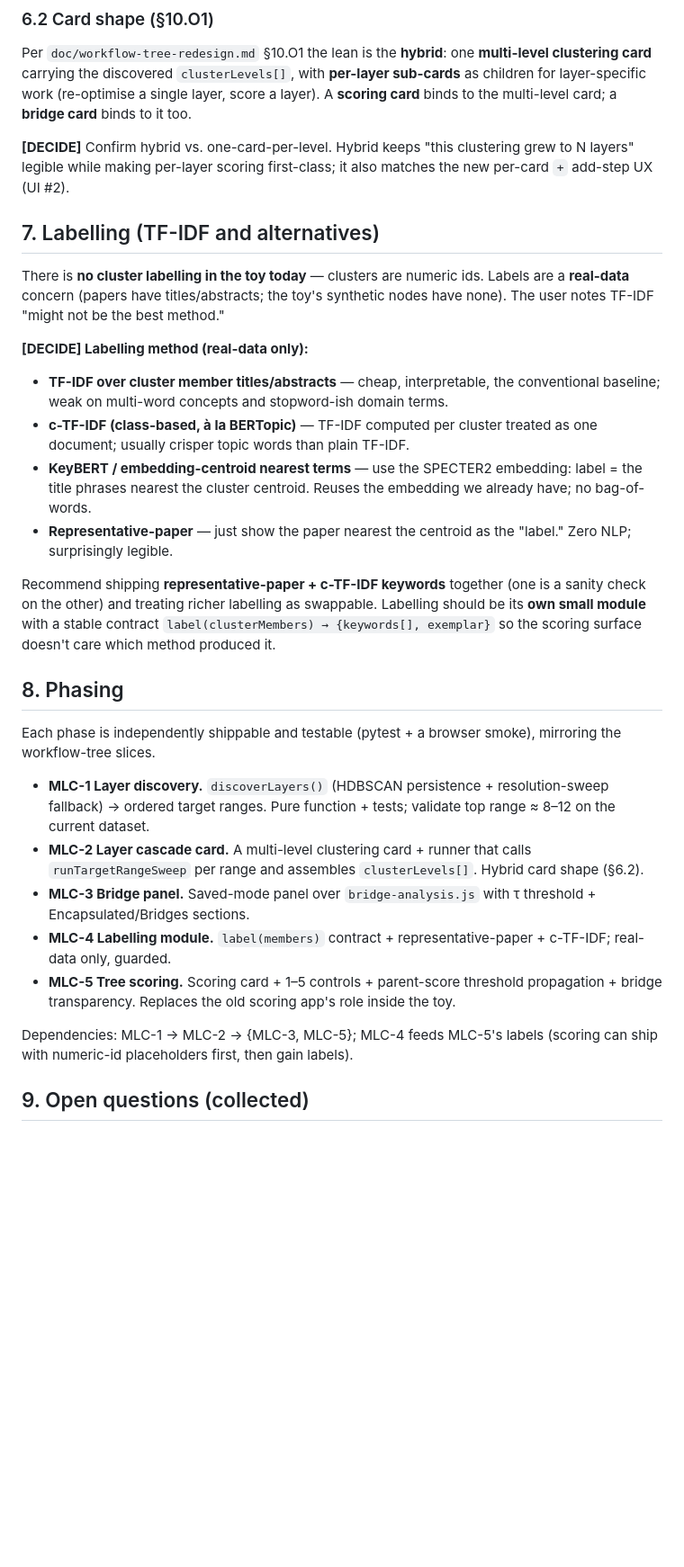
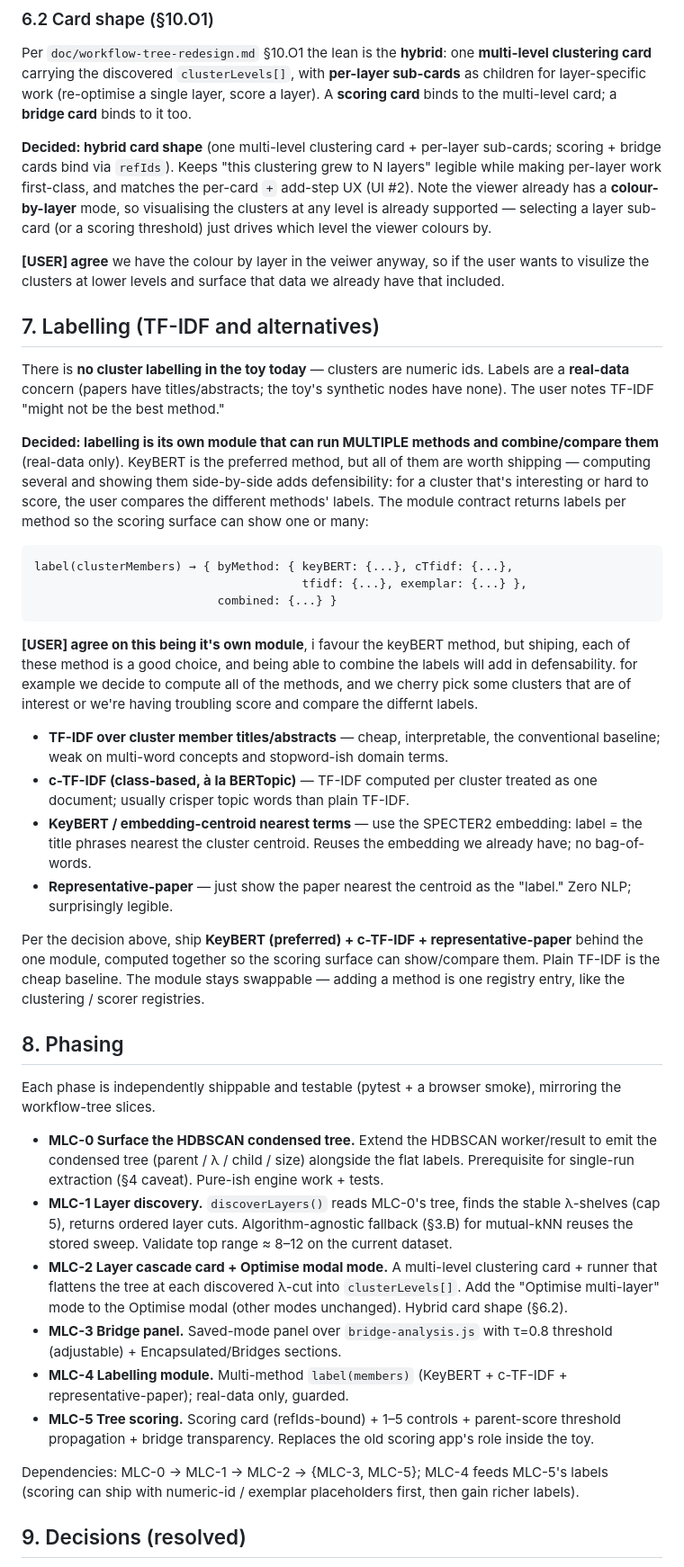
Before and after one commit to msinclair-sudo/network_toy, a Markdown page: doc/multi-level-clustering-plan.md, the part around one of its changes. Shown at 90% size. Drawn GitHub-style; blank space fills up the shorter version.

````diff
--- a/doc/multi-level-clustering-plan.md
+++ b/doc/multi-level-clustering-plan.md
@@ -227,9 +266,15 @@ layer-specific work (re-optimise a single layer, score a layer). A
 **scoring card** binds to the multi-level card; a **bridge card** binds
 to it too.
 
-**[DECIDE]** Confirm hybrid vs. one-card-per-level. Hybrid keeps "this
-clustering grew to N layers" legible while making per-layer scoring
-first-class; it also matches the new per-card `+` add-step UX (UI #2).
+**Decided: hybrid card shape** (one multi-level clustering card +
+per-layer sub-cards; scoring + bridge cards bind via `refIds`). Keeps
+"this clustering grew to N layers" legible while making per-layer work
+first-class, and matches the per-card `+` add-step UX (UI #2). Note the
+viewer already has a **colour-by-layer** mode, so visualising the
+clusters at any level is already supported — selecting a layer sub-card
+(or a scoring threshold) just drives which level the viewer colours by.
+
+**[USER] agree** we have the colour by layer in the veiwer anyway, so if the user wants to visulize the clusters at lower levels and surface that data we already have that included.
 
 ## 7. Labelling (TF-IDF and alternatives)
 
@@ -238,7 +283,22 @@ numeric ids. Labels are a **real-data** concern (papers have
 titles/abstracts; the toy's synthetic nodes have none). The user notes
 TF-IDF "might not be the best method."
 
-**[DECIDE] Labelling method (real-data only):**
+**Decided: labelling is its own module that can run MULTIPLE methods and
+combine/compare them** (real-data only). KeyBERT is the preferred method,
+but all of them are worth shipping — computing several and showing them
+side-by-side adds defensibility: for a cluster that's interesting or
+hard to score, the user compares the different methods' labels. The
+module contract returns labels per method so the scoring surface can
+show one or many:
+
+```
+label(clusterMembers) → { byMethod: { keyBERT: {...}, cTfidf: {...},
+                                      tfidf: {...}, exemplar: {...} },
+                          combined: {...} }
+```
+
+**[USER] agree on this being it's own module**, i favour the keyBERT method, but shiping, each of these method is a good choice, and being able to combine the labels will add in defensability. for example we decide to compute all of the methods, and we cherry pick some clusters that are of interest or we're having troubling score and compare the differnt labels.
+
 - **TF-IDF over cluster member titles/abstracts** — cheap, interpretable,
   the conventional baseline; weak on multi-word concepts and stopword-ish
   domain terms.
@@ -250,33 +310,40 @@ TF-IDF "might not be the best method."
 - **Representative-paper** — just show the paper nearest the centroid as
   the "label." Zero NLP; surprisingly legible.
 
-Recommend shipping **representative-paper + c-TF-IDF keywords** together
-(one is a sanity check on the other) and treating richer labelling as
-swappable. Labelling should be its **own small module** with a stable
-contract `label(clusterMembers) → {keywords[], exemplar}` so the scoring
-surface doesn't care which method produced it.
+Per the decision above, ship **KeyBERT (preferred) + c-TF-IDF +
+representative-paper** behind the one module, computed together so the
+scoring surface can show/compare them. Plain TF-IDF is the cheap
+baseline. The module stays swappable — adding a method is one registry
+entry, like the clustering / scorer registries.
 
 ## 8. Phasing
 
 Each phase is independently shippable and testable (pytest + a browser
 smoke), mirroring the workflow-tree slices.
 
-- **MLC-1 Layer discovery.** `discoverLayers()` (HDBSCAN persistence +
-  resolution-sweep fallback) → ordered target ranges. Pure function +
-  tests; validate top range ≈ 8–12 on the current dataset.
-- **MLC-2 Layer cascade card.** A multi-level clustering card + runner
-  that calls `runTargetRangeSweep` per range and assembles
-  `clusterLevels[]`. Hybrid card shape (§6.2).
+- **MLC-0 Surface the HDBSCAN condensed tree.** Extend the HDBSCAN
+  worker/result to emit the condensed tree (parent / λ / child / size)
+  alongside the flat labels. Prerequisite for single-run extraction
+  (§4 caveat). Pure-ish engine work + tests.
+- **MLC-1 Layer discovery.** `discoverLayers()` reads MLC-0's tree,
+  finds the stable λ-shelves (cap 5), returns ordered layer cuts.
+  Algorithm-agnostic fallback (§3.B) for mutual-kNN reuses the stored
+  sweep. Validate top range ≈ 8–12 on the current dataset.
+- **MLC-2 Layer cascade card + Optimise modal mode.** A multi-level
+  clustering card + runner that flattens the tree at each discovered
+  λ-cut into `clusterLevels[]`. Add the "Optimise multi-layer" mode to
+  the Optimise modal (other modes unchanged). Hybrid card shape (§6.2).
 - **MLC-3 Bridge panel.** Saved-mode panel over `bridge-analysis.js`
-  with τ threshold + Encapsulated/Bridges sections.
-- **MLC-4 Labelling module.** `label(members)` contract +
-  representative-paper + c-TF-IDF; real-data only, guarded.
-- **MLC-5 Tree scoring.** Scoring card + 1–5 controls + parent-score
-  threshold propagation + bridge transparency. Replaces the old scoring
-  app's role inside the toy.
+  with τ=0.8 threshold (adjustable) + Encapsulated/Bridges sections.
+- **MLC-4 Labelling module.** Multi-method `label(members)` (KeyBERT +
+  c-TF-IDF + representative-paper); real-data only, guarded.
+- **MLC-5 Tree scoring.** Scoring card (refIds-bound) + 1–5 controls +
+  parent-score threshold propagation + bridge transparency. Replaces the
+  old scoring app's role inside the toy.
 
-Dependencies: MLC-1 → MLC-2 → {MLC-3, MLC-5}; MLC-4 feeds MLC-5's labels
-(scoring can ship with numeric-id placeholders first, then gain labels).
+Dependencies: MLC-0 → MLC-1 → MLC-2 → {MLC-3, MLC-5}; MLC-4 feeds MLC-5's
+labels (scoring can ship with numeric-id / exemplar placeholders first,
+then gain richer labels).
 
-## 9. Open questions (collected)
+## 9. Decisions (resolved)
 
````
Also changed, not shown: other parts of doc/multi-level-clustering-plan.md (+93 -41 lines).
